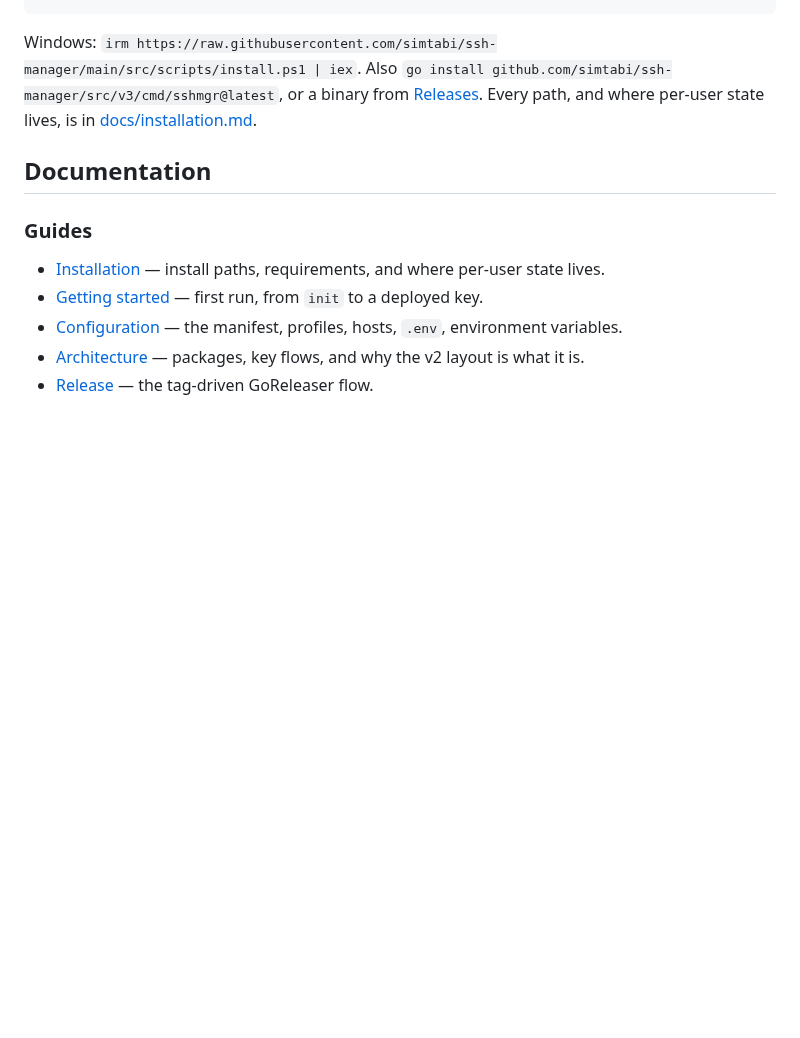
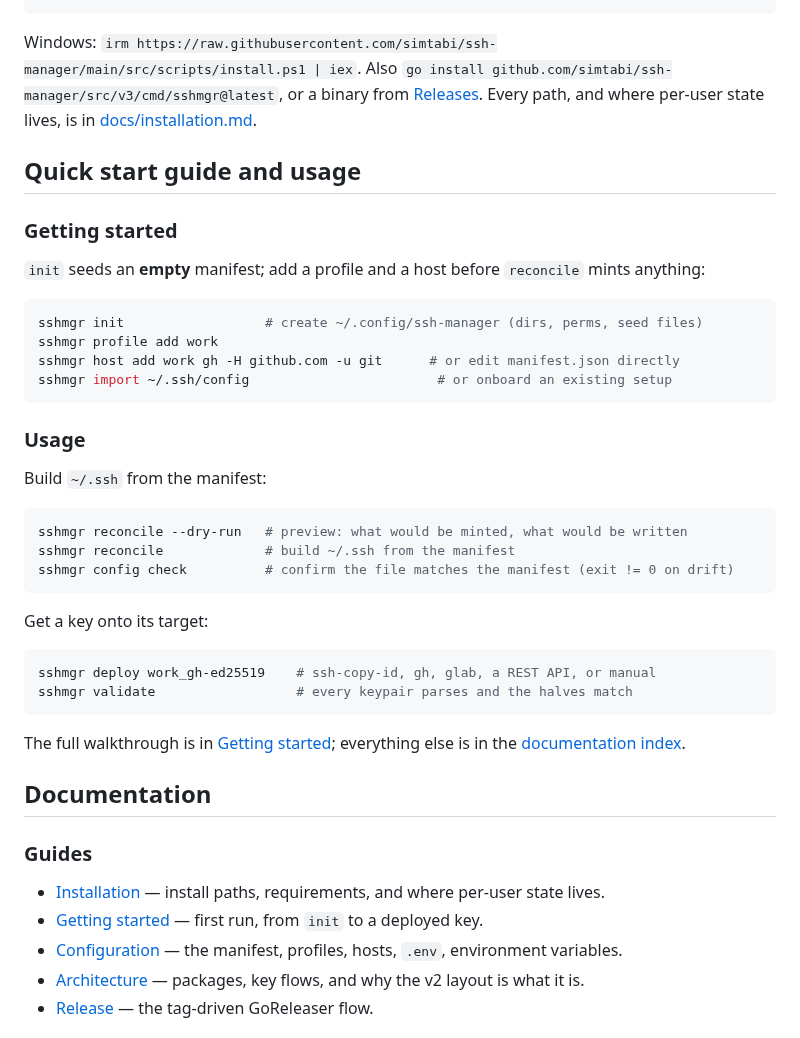
Before and after one commit to simtabi/ssh-manager, a Markdown page: README.md, the part around the change. Drawn GitHub-style; blank space fills up the shorter version.

Commit message:
Add a Quick start guide and usage section (#43)
The README standard now splits the section into Getting started, the setup a fresh install needs before the first call, and Usage. Every command, tag and env key shown was checked against the package's own provider, config or CLI.

````diff
--- a/README.md
+++ b/README.md
@@ -23,6 +23,40 @@ Windows: `irm https://raw.githubusercontent.com/simtabi/ssh-manager/main/src/scr
 `go install github.com/simtabi/ssh-manager/src/v3/cmd/sshmgr@latest`, or a binary from
 [Releases](https://github.com/simtabi/ssh-manager/releases). Every path, and where
 per-user state lives, is in [docs/installation.md](docs/installation.md).
+
+## Quick start guide and usage
+
+### Getting started
+
+`init` seeds an **empty** manifest; add a profile and a host before `reconcile`
+mints anything:
+
+```sh
+sshmgr init                  # create ~/.config/ssh-manager (dirs, perms, seed files)
+sshmgr profile add work
+sshmgr host add work gh -H github.com -u git      # or edit manifest.json directly
+sshmgr import ~/.ssh/config                        # or onboard an existing setup
+```
+
+### Usage
+
+Build `~/.ssh` from the manifest:
+
+```sh
+sshmgr reconcile --dry-run   # preview: what would be minted, what would be written
+sshmgr reconcile             # build ~/.ssh from the manifest
+sshmgr config check          # confirm the file matches the manifest (exit != 0 on drift)
+```
+
+Get a key onto its target:
+
+```sh
+sshmgr deploy work_gh-ed25519    # ssh-copy-id, gh, glab, a REST API, or manual
+sshmgr validate                  # every keypair parses and the halves match
+```
+
+The full walkthrough is in [Getting started](docs/getting-started.md); everything
+else is in the [documentation index](#documentation).
 
 ## <a name="documentation"></a>Documentation
 
````
